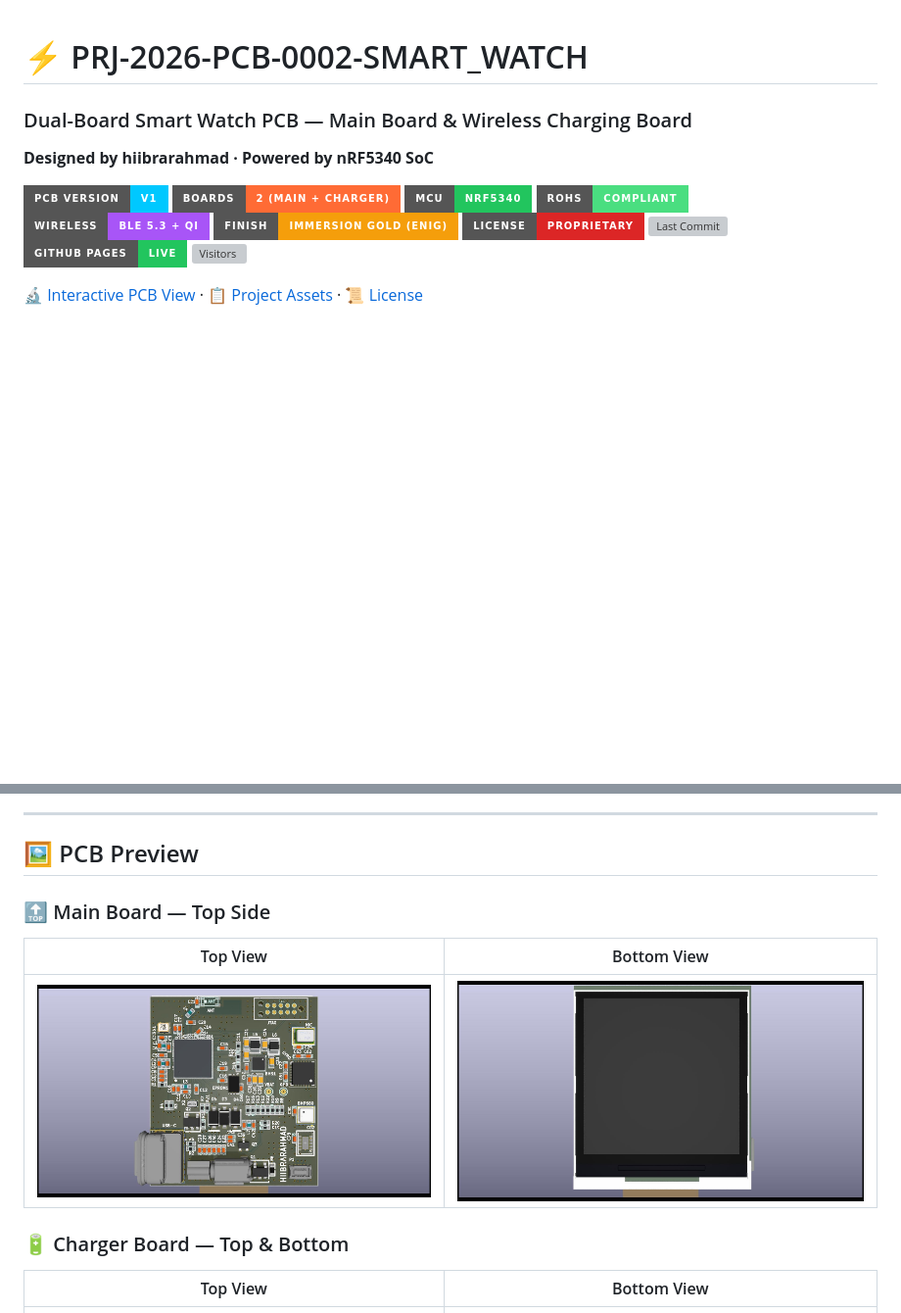
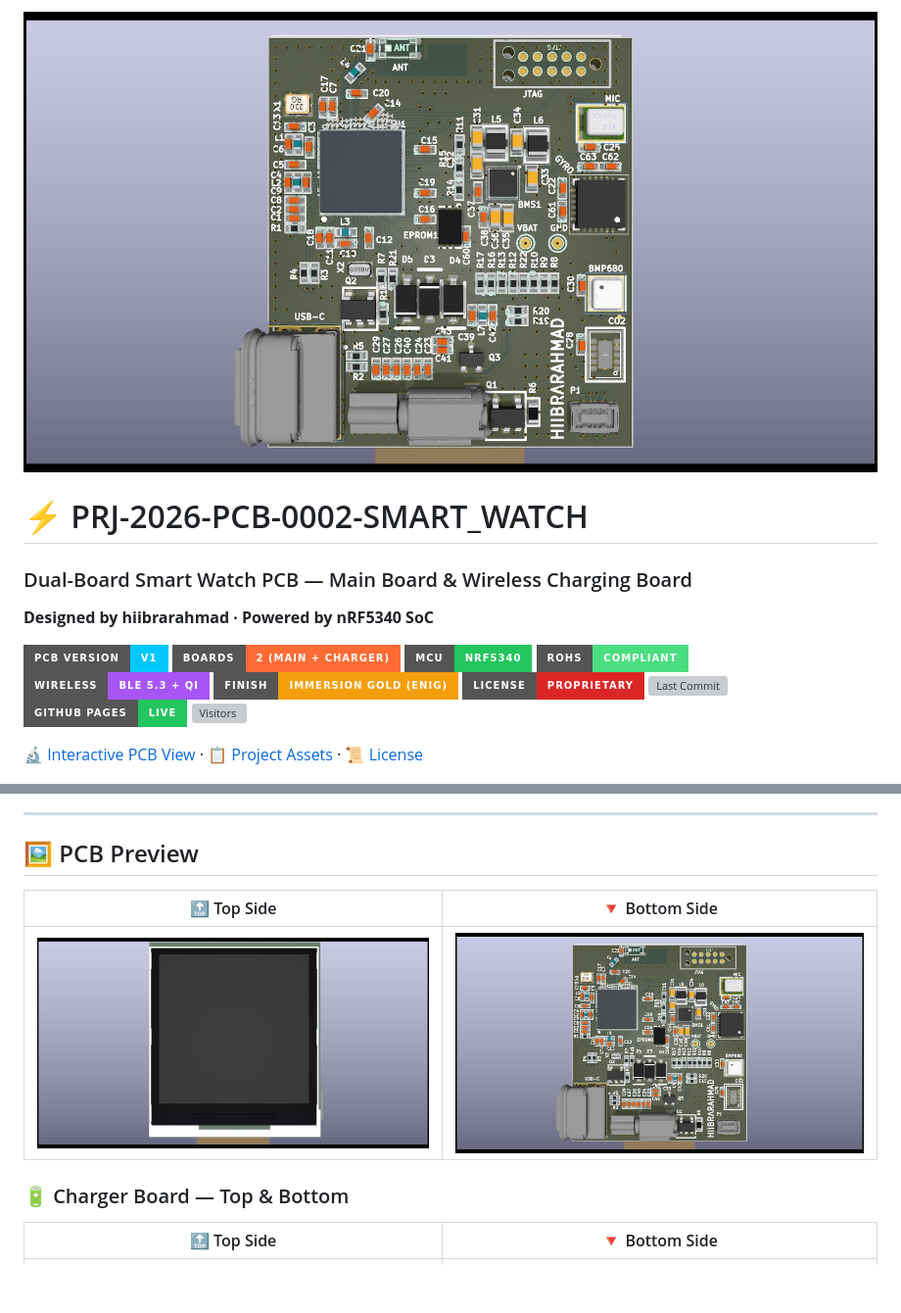
Before and after one commit to hiibrarahmad/PRJ-2026-PCB-0002-SMART_WATCH.github.io, a Markdown page: README.md, 2 parts joined by grey strips. Shown at 98% size. GitHub-like rendering; badges without logos; blank space fills up the shorter version; grey boxes are pictures that could not be loaded.

```diff
--- a/README.md
+++ b/README.md
@@ -1,3 +1,5 @@
+![Main Board Top](src/IMAGES/PRJ-2026-PCB-0002-SMART_WATCH.jpg)
+
 # ⚡ PRJ-2026-PCB-0002-SMART_WATCH
 ### Dual-Board Smart Watch PCB — Main Board & Wireless Charging Board
 **Designed by hiibrarahmad · Powered by nRF5340 SoC**
@@ -27,16 +29,16 @@
 
 ## 🖼️ PCB Preview
 
-### 🔝 Main Board — Top Side
 
-| Top View | Bottom View |
-|----------|-------------|
-| ![Main Board Top](src/IMAGES/PRJ-2026-PCB-0002-SMART_WATCH.jpg) | ![Main Board Bottom](src/IMAGES/PRJ-2026-PCB-0002-SMART_WATCHBOT.jpg) |
+
+| 🔝 Top Side | 🔻 Bottom Side |
+|-------------|----------------|
+|  ![Main Board Bottom](src/IMAGES/PRJ-2026-PCB-0002-SMART_WATCHBOT.jpg) | ![Main Board Top](src/IMAGES/PRJ-2026-PCB-0002-SMART_WATCH.jpg) |
 
 ### 🔋 Charger Board — Top & Bottom
 
-| Top View | Bottom View |
-|----------|-------------|
+| 🔝 Top Side | 🔻 Bottom Side |
+|-------------|----------------|
 | ![Charger Top](src/IMAGES/PRJ-2026-PCB-0002-SMART_WATCH-CHARGER.jpg) | ![Charger Bottom](src/IMAGES/PRJ-2026-PCB-0002-SMART_WATCH-CHARGERBOT.jpg) |
 
 🔗 **[→ View Interactive PCB Online](https://hiibrarahmad.github.io/PRJ-2026-PCB-0002-SMART_WATCH.github.io/)**
```
